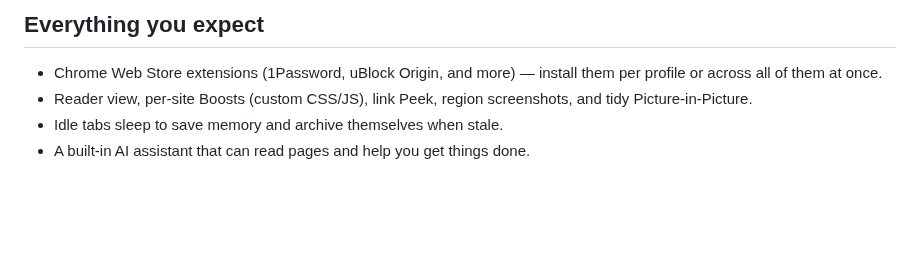
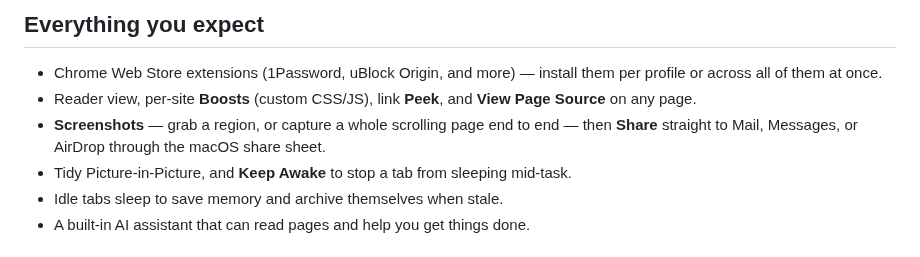
Before and after one commit to redclayai/millie, a Markdown page: README.md, the part around one of its changes. Rendered like a GitHub page; blank space fills up the shorter version.

```diff
--- a/README.md
+++ b/README.md
@@ -36,7 +45,9 @@ Apple Silicon · macOS 14 Sonoma or later. Signed & notarized by Red Clay AI, In
 ## Everything you expect
 
 - Chrome Web Store extensions (1Password, uBlock Origin, and more) — install them per profile or across all of them at once.
-- Reader view, per-site Boosts (custom CSS/JS), link Peek, region screenshots, and tidy Picture-in-Picture.
+- Reader view, per-site **Boosts** (custom CSS/JS), link **Peek**, and **View Page Source** on any page.
+- **Screenshots** — grab a region, or capture a whole scrolling page end to end — then **Share** straight to Mail, Messages, or AirDrop through the macOS share sheet.
+- Tidy Picture-in-Picture, and **Keep Awake** to stop a tab from sleeping mid-task.
 - Idle tabs sleep to save memory and archive themselves when stale.
 - A built-in AI assistant that can read pages and help you get things done.
 
```
Also changed, not shown: other parts of README.md (+11 -2 lines), docs/screenshots/shortcuts.png (added), docs/screenshots/web-panels.png (added).
